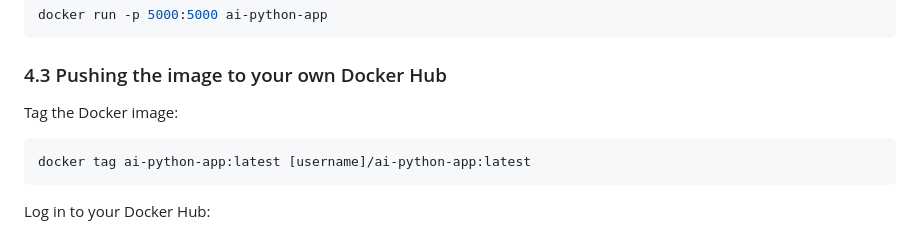
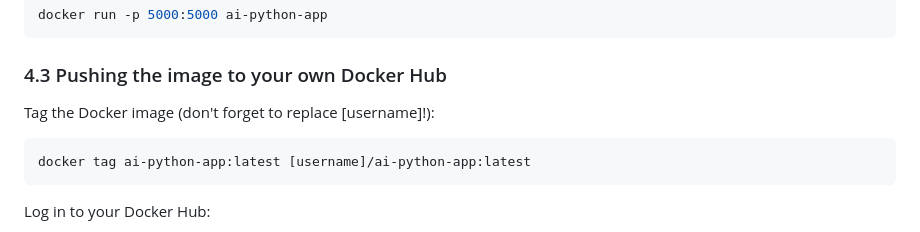
Before and after one commit to antazo/ai-python, a Markdown page: README.md, the part around the change. GitHub-like rendering.

````diff
--- a/README.md
+++ b/README.md
@@ -131,7 +131,7 @@ docker run -p 5000:5000 ai-python-app
 
 ### 4.3 Pushing the image to your own Docker Hub
 
-Tag the Docker image:
+Tag the Docker image (don't forget to replace [username]!):
 
 ```bash
 docker tag ai-python-app:latest [username]/ai-python-app:latest
````
